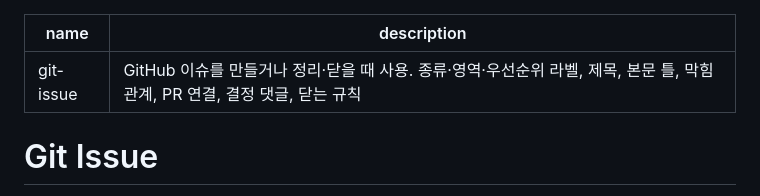
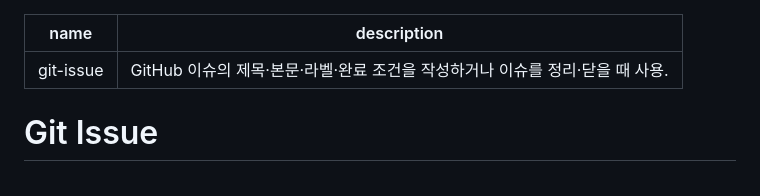
Before and after one commit to woonyong-choi/skills, a Markdown page: git-issue/SKILL.md, the part around the change. Drawn GitHub-style.

Commit message:
docs(git-issue): 호출 조건 설명 갱신

```diff
--- a/git-issue/SKILL.md
+++ b/git-issue/SKILL.md
@@ -1,6 +1,6 @@
 ---
 name: git-issue
-description: "GitHub 이슈를 만들거나 정리·닫을 때 사용. 종류·영역·우선순위 라벨, 제목, 본문 틀, 막힘 관계, PR 연결, 결정 댓글, 닫는 규칙"
+description: "GitHub 이슈의 제목·본문·라벨·완료 조건을 작성하거나 이슈를 정리·닫을 때 사용."
 ---
 
 # Git Issue
```
